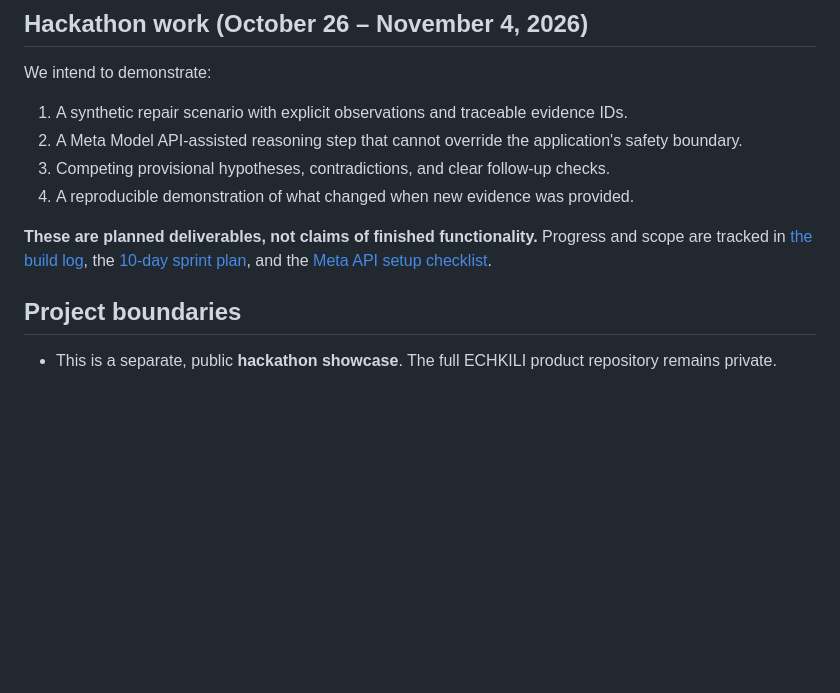
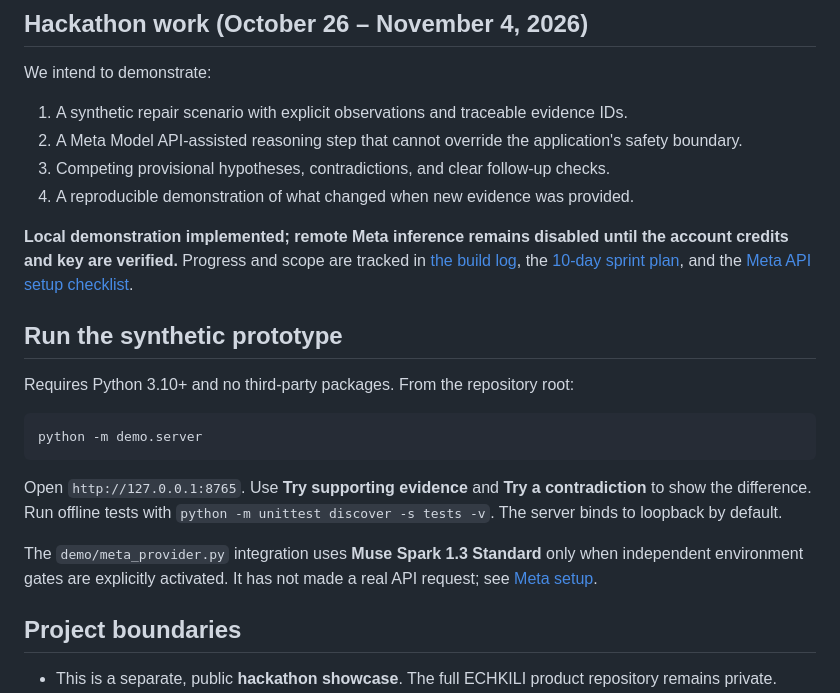
Before and after one commit to seyfelislam/ECHKILI-Meta-Hackathon-2026, a Markdown page: README.md, the part around the change. GitHub-like rendering; blank space fills up the shorter version.

Commit message:
docs: add runnable prototype instructions and honest Meta status

````diff
--- a/README.md
+++ b/README.md
@@ -17,7 +17,19 @@ We intend to demonstrate:
 3. Competing provisional hypotheses, contradictions, and clear follow-up checks.
 4. A reproducible demonstration of what changed when new evidence was provided.
 
-**These are planned deliverables, not claims of finished functionality.** Progress and scope are tracked in [the build log](docs/BUILD_LOG.md), the [10-day sprint plan](docs/TEN_DAY_SPRINT.md), and the [Meta API setup checklist](docs/META_SETUP.md).
+**Local demonstration implemented; remote Meta inference remains disabled until the account credits and key are verified.** Progress and scope are tracked in [the build log](docs/BUILD_LOG.md), the [10-day sprint plan](docs/TEN_DAY_SPRINT.md), and the [Meta API setup checklist](docs/META_SETUP.md).
+
+## Run the synthetic prototype
+
+Requires Python 3.10+ and no third-party packages. From the repository root:
+
+```bash
+python -m demo.server
+```
+
+Open `http://127.0.0.1:8765`. Use **Try supporting evidence** and **Try a contradiction** to show the difference. Run offline tests with `python -m unittest discover -s tests -v`. The server binds to loopback by default.
+
+The `demo/meta_provider.py` integration uses **Muse Spark 1.3 Standard** only when independent environment gates are explicitly activated. It has not made a real API request; see [Meta setup](docs/META_SETUP.md).
 
 ## Project boundaries
 
````
